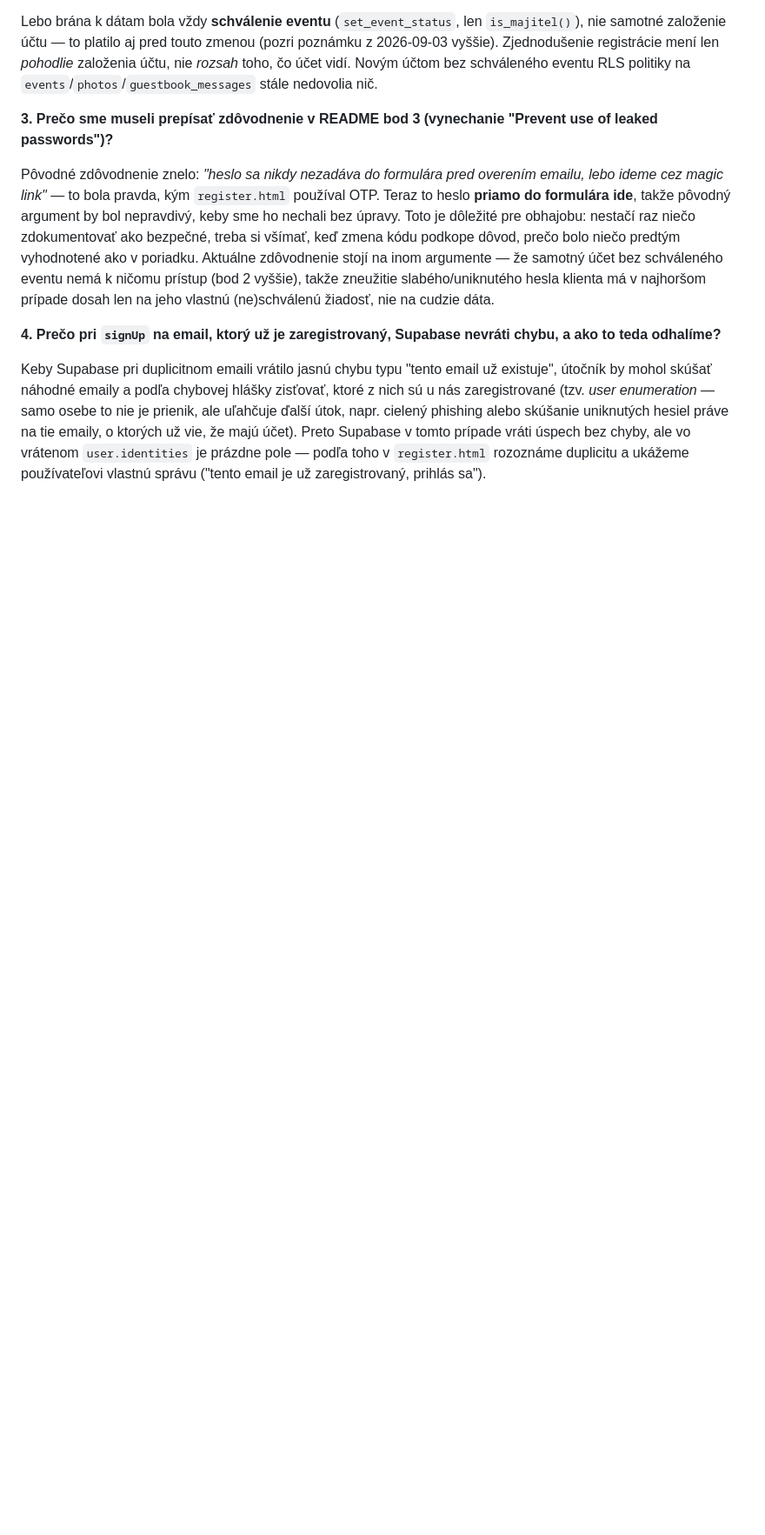
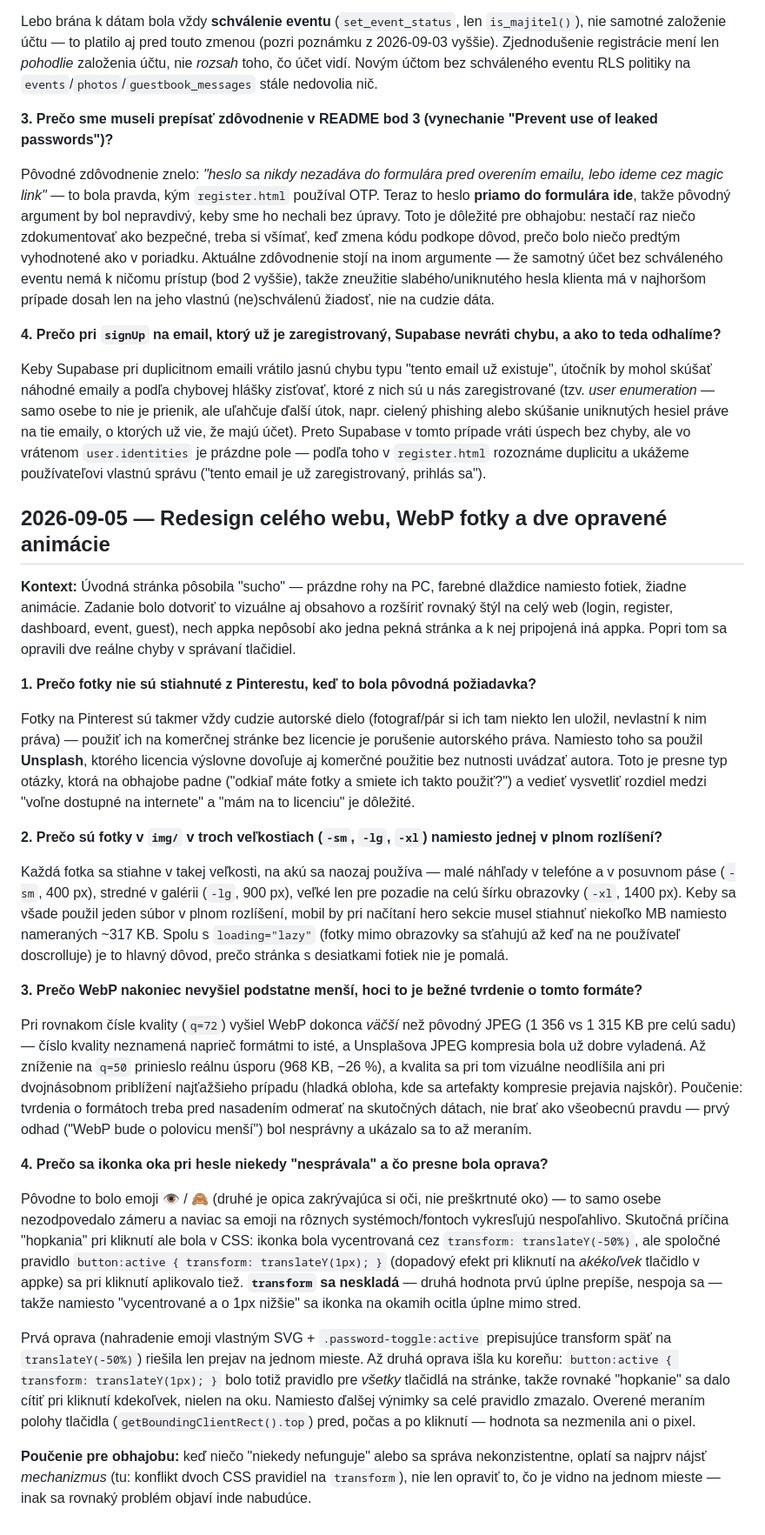
Before and after one commit to luk4sko/NaPamiatku, a Markdown page: poznamky-na-obhajobu.md, the part around the change. Shown at 87% size. GitHub-like rendering; blank space fills up the shorter version.

Commit message:
Add study notes for today's redesign, WebP and button-animation fixes
Co-Authored-By: Claude Sonnet 5 <noreply@anthropic.com>

```diff
--- a/poznamky-na-obhajobu.md
+++ b/poznamky-na-obhajobu.md
@@ -215,3 +215,27 @@ Pôvodné zdôvodnenie znelo: *"heslo sa nikdy nezadáva do formulára pred over
 **4. Prečo pri `signUp` na email, ktorý už je zaregistrovaný, Supabase nevráti chybu, a ako to teda odhalíme?**
 
 Keby Supabase pri duplicitnom emaili vrátilo jasnú chybu typu "tento email už existuje", útočník by mohol skúšať náhodné emaily a podľa chybovej hlášky zisťovať, ktoré z nich sú u nás zaregistrované (tzv. *user enumeration* — samo osebe to nie je prienik, ale uľahčuje ďalší útok, napr. cielený phishing alebo skúšanie uniknutých hesiel práve na tie emaily, o ktorých už vie, že majú účet). Preto Supabase v tomto prípade vráti úspech bez chyby, ale vo vrátenom `user.identities` je prázdne pole — podľa toho v `register.html` rozoznáme duplicitu a ukážeme používateľovi vlastnú správu ("tento email je už zaregistrovaný, prihlás sa").
+
+## 2026-09-05 — Redesign celého webu, WebP fotky a dve opravené animácie
+
+**Kontext:** Úvodná stránka pôsobila "sucho" — prázdne rohy na PC, farebné dlaždice namiesto fotiek, žiadne animácie. Zadanie bolo dotvoriť to vizuálne aj obsahovo a rozšíriť rovnaký štýl na celý web (login, register, dashboard, event, guest), nech appka nepôsobí ako jedna pekná stránka a k nej pripojená iná appka. Popri tom sa opravili dve reálne chyby v správaní tlačidiel.
+
+**1. Prečo fotky nie sú stiahnuté z Pinterestu, keď to bola pôvodná požiadavka?**
+
+Fotky na Pinterest sú takmer vždy cudzie autorské dielo (fotograf/pár si ich tam niekto len uložil, nevlastní k nim práva) — použiť ich na komerčnej stránke bez licencie je porušenie autorského práva. Namiesto toho sa použil **Unsplash**, ktorého licencia výslovne dovoľuje aj komerčné použitie bez nutnosti uvádzať autora. Toto je presne typ otázky, ktorá na obhajobe padne ("odkiaľ máte fotky a smiete ich takto použiť?") a vedieť vysvetliť rozdiel medzi "voľne dostupné na internete" a "mám na to licenciu" je dôležité.
+
+**2. Prečo sú fotky v `img/` v troch veľkostiach (`-sm`, `-lg`, `-xl`) namiesto jednej v plnom rozlíšení?**
+
+Každá fotka sa stiahne v takej veľkosti, na akú sa naozaj používa — malé náhľady v telefóne a v posuvnom páse (`-sm`, 400 px), stredné v galérii (`-lg`, 900 px), veľké len pre pozadie na celú šírku obrazovky (`-xl`, 1400 px). Keby sa všade použil jeden súbor v plnom rozlíšení, mobil by pri načítaní hero sekcie musel stiahnuť niekoľko MB namiesto nameraných ~317 KB. Spolu s `loading="lazy"` (fotky mimo obrazovky sa sťahujú až keď na ne používateľ doscrolluje) je to hlavný dôvod, prečo stránka s desiatkami fotiek nie je pomalá.
+
+**3. Prečo WebP nakoniec nevyšiel podstatne menší, hoci to je bežné tvrdenie o tomto formáte?**
+
+Pri rovnakom čísle kvality (`q=72`) vyšiel WebP dokonca *väčší* než pôvodný JPEG (1 356 vs 1 315 KB pre celú sadu) — číslo kvality neznamená naprieč formátmi to isté, a Unsplašova JPEG kompresia bola už dobre vyladená. Až zníženie na `q=50` prinieslo reálnu úsporu (968 KB, −26 %), a kvalita sa pri tom vizuálne neodlíšila ani pri dvojnásobnom priblížení najťažšieho prípadu (hladká obloha, kde sa artefakty kompresie prejavia najskôr). Poučenie: tvrdenia o formátoch treba pred nasadením odmerať na skutočných dátach, nie brať ako všeobecnú pravdu — prvý odhad ("WebP bude o polovicu menší") bol nesprávny a ukázalo sa to až meraním.
+
+**4. Prečo sa ikonka oka pri hesle niekedy "nesprávala" a čo presne bola oprava?**
+
+Pôvodne to bolo emoji 👁 / 🙈 (druhé je opica zakrývajúca si oči, nie preškrtnuté oko) — to samo osebe nezodpovedalo zámeru a naviac sa emoji na rôznych systémoch/fontoch vykresľujú nespoľahlivo. Skutočná príčina "hopkania" pri kliknutí ale bola v CSS: ikonka bola vycentrovaná cez `transform: translateY(-50%)`, ale spoločné pravidlo `button:active { transform: translateY(1px); }` (dopadový efekt pri kliknutí na *akékoľvek* tlačidlo v appke) sa pri kliknutí aplikovalo tiež. **`transform` sa neskladá** — druhá hodnota prvú úplne prepíše, nespoja sa — takže namiesto "vycentrované a o 1px nižšie" sa ikonka na okamih ocitla úplne mimo stred.
+
+Prvá oprava (nahradenie emoji vlastným SVG + `.password-toggle:active` prepisujúce transform späť na `translateY(-50%)`) riešila len prejav na jednom mieste. Až druhá oprava išla ku koreňu: `button:active { transform: translateY(1px); }` bolo totiž pravidlo pre *všetky* tlačidlá na stránke, takže rovnaké "hopkanie" sa dalo cítiť pri kliknutí kdekoľvek, nielen na oku. Namiesto ďalšej výnimky sa celé pravidlo zmazalo. Overené meraním polohy tlačidla (`getBoundingClientRect().top`) pred, počas a po kliknutí — hodnota sa nezmenila ani o pixel.
+
+**Poučenie pre obhajobu:** keď niečo "niekedy nefunguje" alebo sa správa nekonzistentne, oplatí sa najprv nájsť *mechanizmus* (tu: konflikt dvoch CSS pravidiel na `transform`), nie len opraviť to, čo je vidno na jednom mieste — inak sa rovnaký problém objaví inde nabudúce.
```
